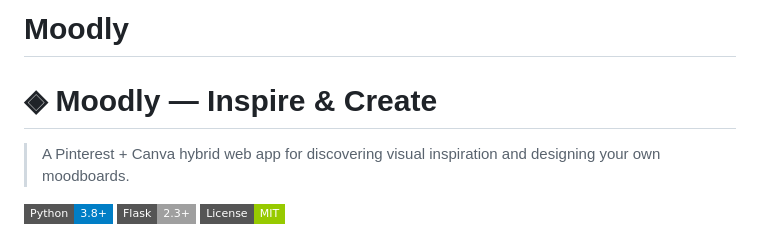
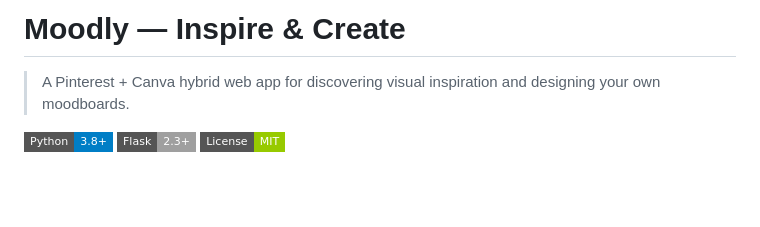
Before and after one commit to Anafa-thabassum/Moodly, a Markdown page: README.md, the part around the change. Drawn GitHub-style; badges without logos; blank space fills up the shorter version.

Commit message:
Revise README header and description
Updated the README header format and improved the description.

```diff
--- a/README.md
+++ b/README.md
@@ -1,5 +1,5 @@
-# Moodly
-# ◈ Moodly — Inspire & Create
+
+# Moodly — Inspire & Create
 
 > A Pinterest + Canva hybrid web app for discovering visual inspiration and designing your own moodboards.
 
```
